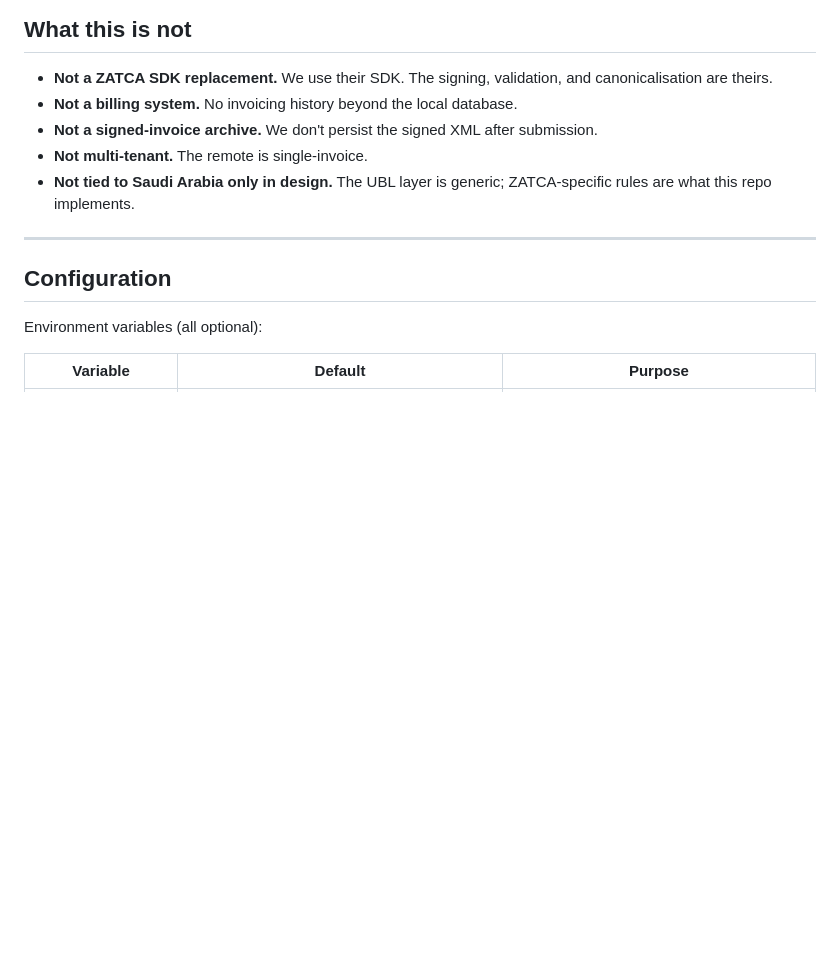
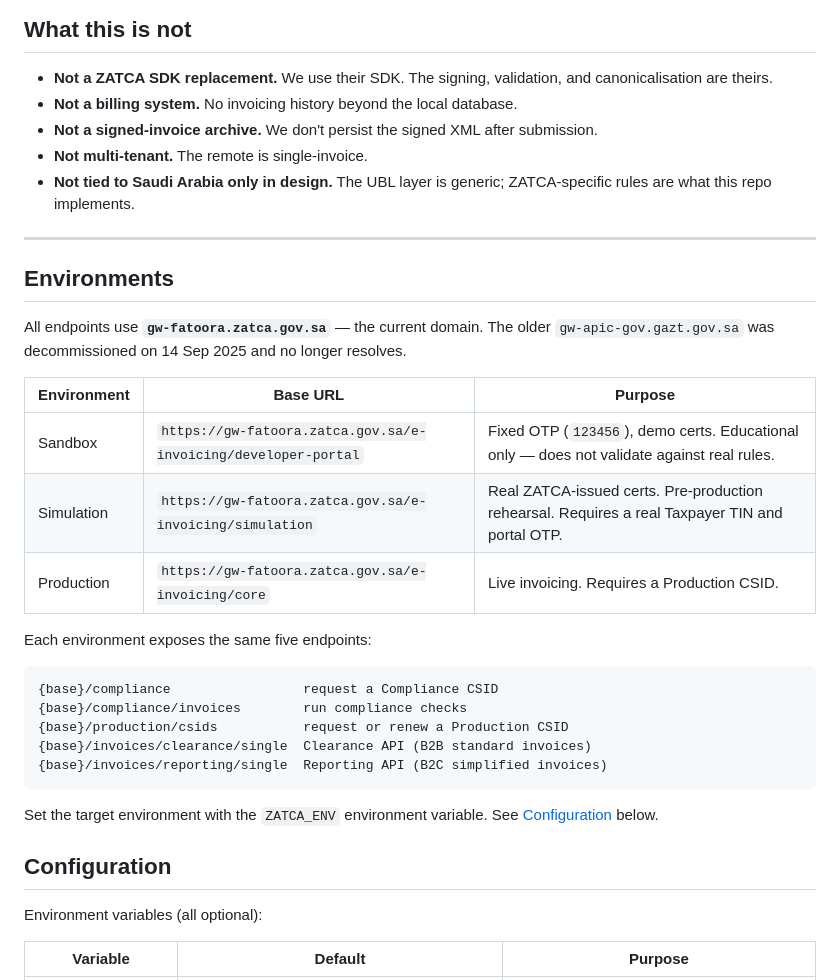
Before and after one commit to jaami/ubl_zatca, a Markdown page: README.md, the part around the change. Drawn GitHub-style; blank space fills up the shorter version.

Commit message:
Document environments and their base URLs in README
Added details about environments and their purposes.

````diff
--- a/README.md
+++ b/README.md
@@ -373,6 +373,27 @@ curl -X POST http://localhost:5000/upload \
 - **Not tied to Saudi Arabia only in design.** The UBL layer is generic; ZATCA-specific rules are what this repo implements.
 
 ---
+## Environments
+
+All endpoints use **`gw-fatoora.zatca.gov.sa`** — the current domain. The older `gw-apic-gov.gazt.gov.sa` was decommissioned on 14 Sep 2025 and no longer resolves.
+
+| Environment | Base URL | Purpose |
+|-------------|----------|---------|
+| Sandbox | `https://gw-fatoora.zatca.gov.sa/e-invoicing/developer-portal` | Fixed OTP (`123456`), demo certs. Educational only — does not validate against real rules. |
+| Simulation | `https://gw-fatoora.zatca.gov.sa/e-invoicing/simulation` | Real ZATCA-issued certs. Pre-production rehearsal. Requires a real Taxpayer TIN and portal OTP. |
+| Production | `https://gw-fatoora.zatca.gov.sa/e-invoicing/core` | Live invoicing. Requires a Production CSID. |
+
+Each environment exposes the same five endpoints:
+
+```
+{base}/compliance                 request a Compliance CSID
+{base}/compliance/invoices        run compliance checks
+{base}/production/csids           request or renew a Production CSID
+{base}/invoices/clearance/single  Clearance API (B2B standard invoices)
+{base}/invoices/reporting/single  Reporting API (B2C simplified invoices)
+```
+
+Set the target environment with the `ZATCA_ENV` environment variable. See [Configuration](#configuration) below.
 
 ## Configuration
 
````
